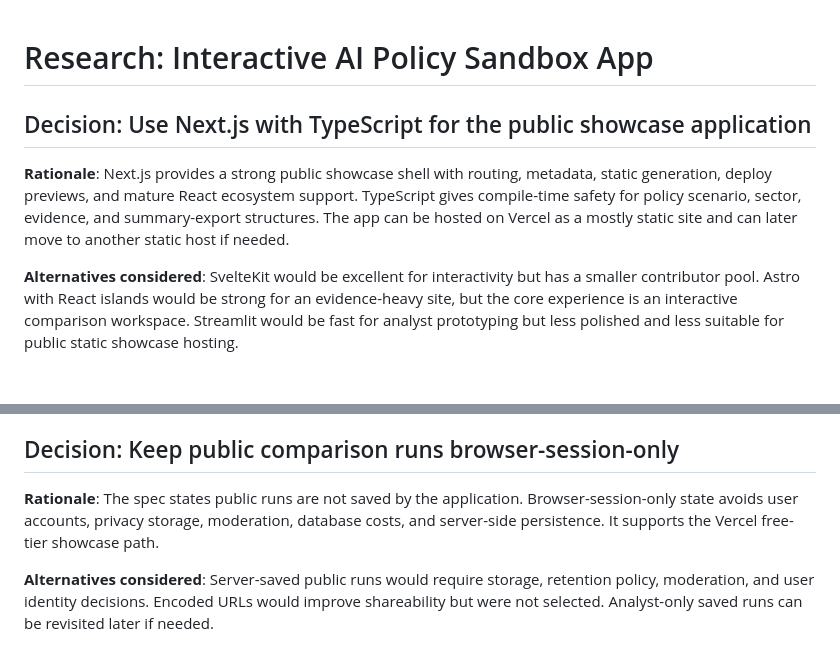
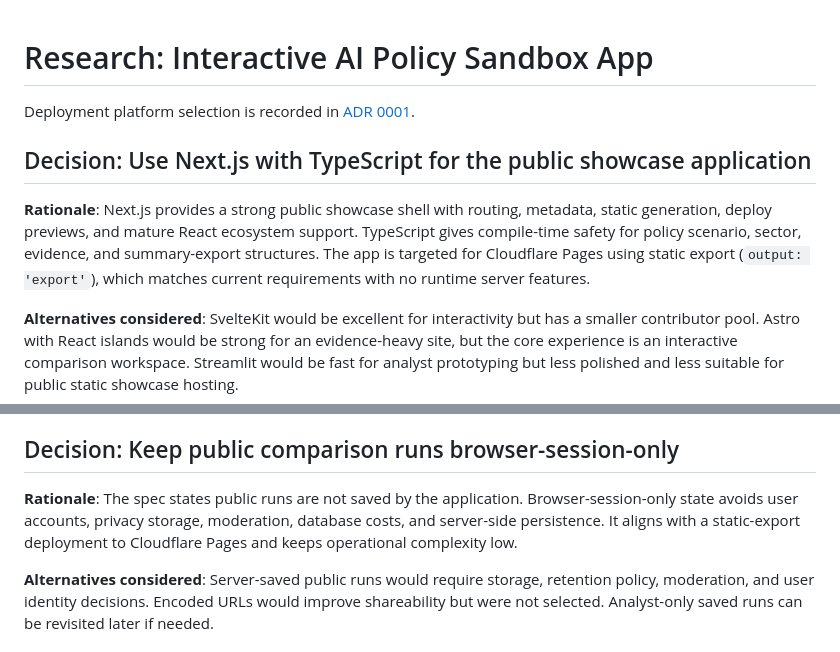
Before and after one commit to cknzraposo/aips, a Markdown page: specs/001-ai-policy-sandbox-app/research.md, 2 parts joined by grey strips. Rendered like a GitHub page; blank space fills up the shorter version.

```diff
--- a/specs/001-ai-policy-sandbox-app/research.md
+++ b/specs/001-ai-policy-sandbox-app/research.md
@@ -1,8 +1,10 @@
 # Research: Interactive AI Policy Sandbox App
+
+Deployment platform selection is recorded in [ADR 0001](../../docs/adr/0001-deploy-target.md).
 
 ## Decision: Use Next.js with TypeScript for the public showcase application
 
-**Rationale**: Next.js provides a strong public showcase shell with routing, metadata, static generation, deploy previews, and mature React ecosystem support. TypeScript gives compile-time safety for policy scenario, sector, evidence, and summary-export structures. The app can be hosted on Vercel as a mostly static site and can later move to another static host if needed.
+**Rationale**: Next.js provides a strong public showcase shell with routing, metadata, static generation, deploy previews, and mature React ecosystem support. TypeScript gives compile-time safety for policy scenario, sector, evidence, and summary-export structures. The app is targeted for Cloudflare Pages using static export (`output: 'export'`), which matches current requirements with no runtime server features.
 
 **Alternatives considered**: SvelteKit would be excellent for interactivity but has a smaller contributor pool. Astro with React islands would be strong for an evidence-heavy site, but the core experience is an interactive comparison workspace. Streamlit would be fast for analyst prototyping but less polished and less suitable for public static showcase hosting.
 
@@ -32,7 +34,7 @@
 
 ## Decision: Keep public comparison runs browser-session-only
 
-**Rationale**: The spec states public runs are not saved by the application. Browser-session-only state avoids user accounts, privacy storage, moderation, database costs, and server-side persistence. It supports the Vercel free-tier showcase path.
+**Rationale**: The spec states public runs are not saved by the application. Browser-session-only state avoids user accounts, privacy storage, moderation, database costs, and server-side persistence. It aligns with a static-export deployment to Cloudflare Pages and keeps operational complexity low.
 
 **Alternatives considered**: Server-saved public runs would require storage, retention policy, moderation, and user identity decisions. Encoded URLs would improve shareability but were not selected. Analyst-only saved runs can be revisited later if needed.
 
```
Also changed, not shown: docs/adr/0001-deploy-target.md (added, +205 -0 lines), specs/001-ai-policy-sandbox-app/plan.md (+10 -1 lines).
